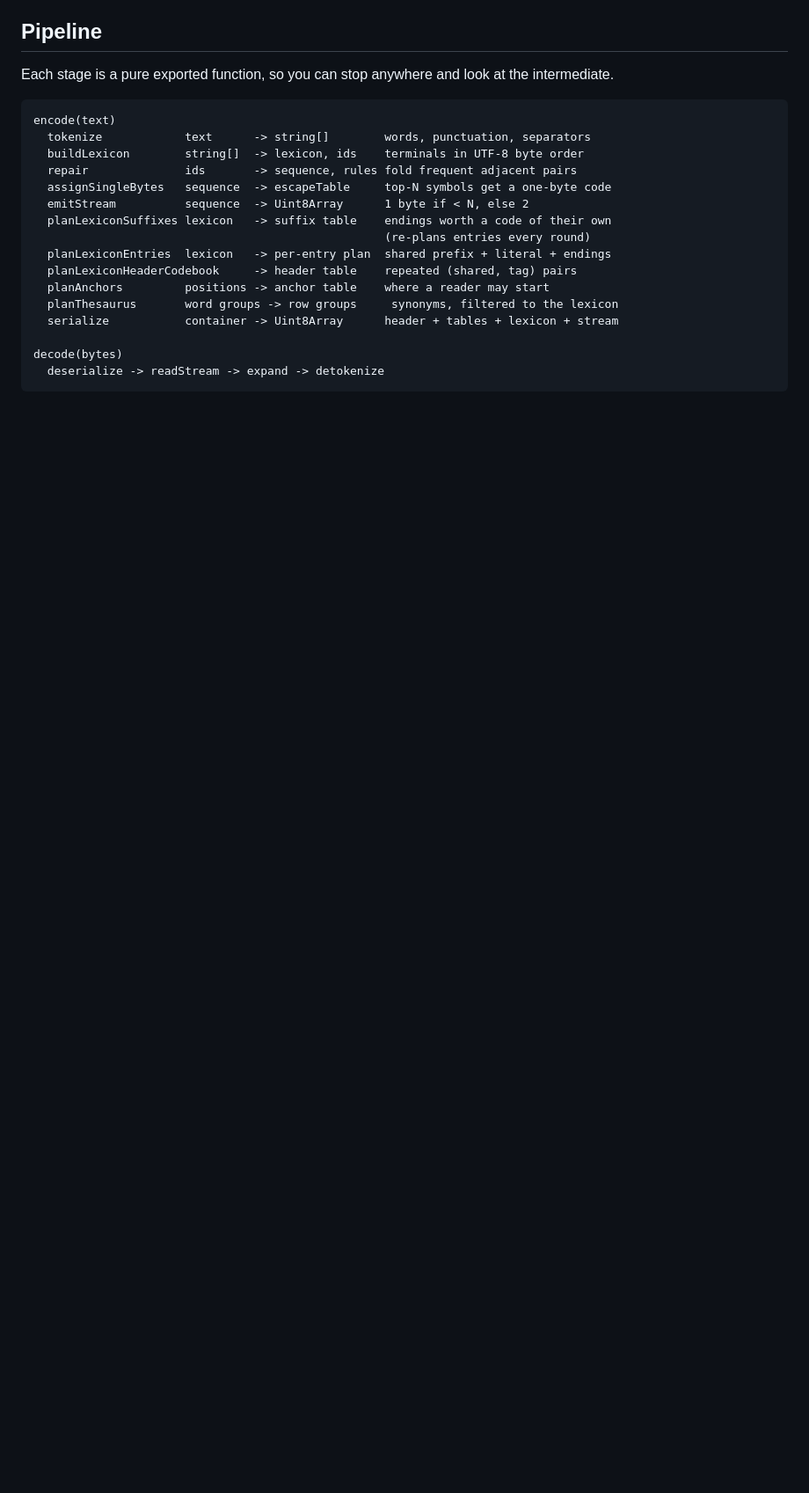
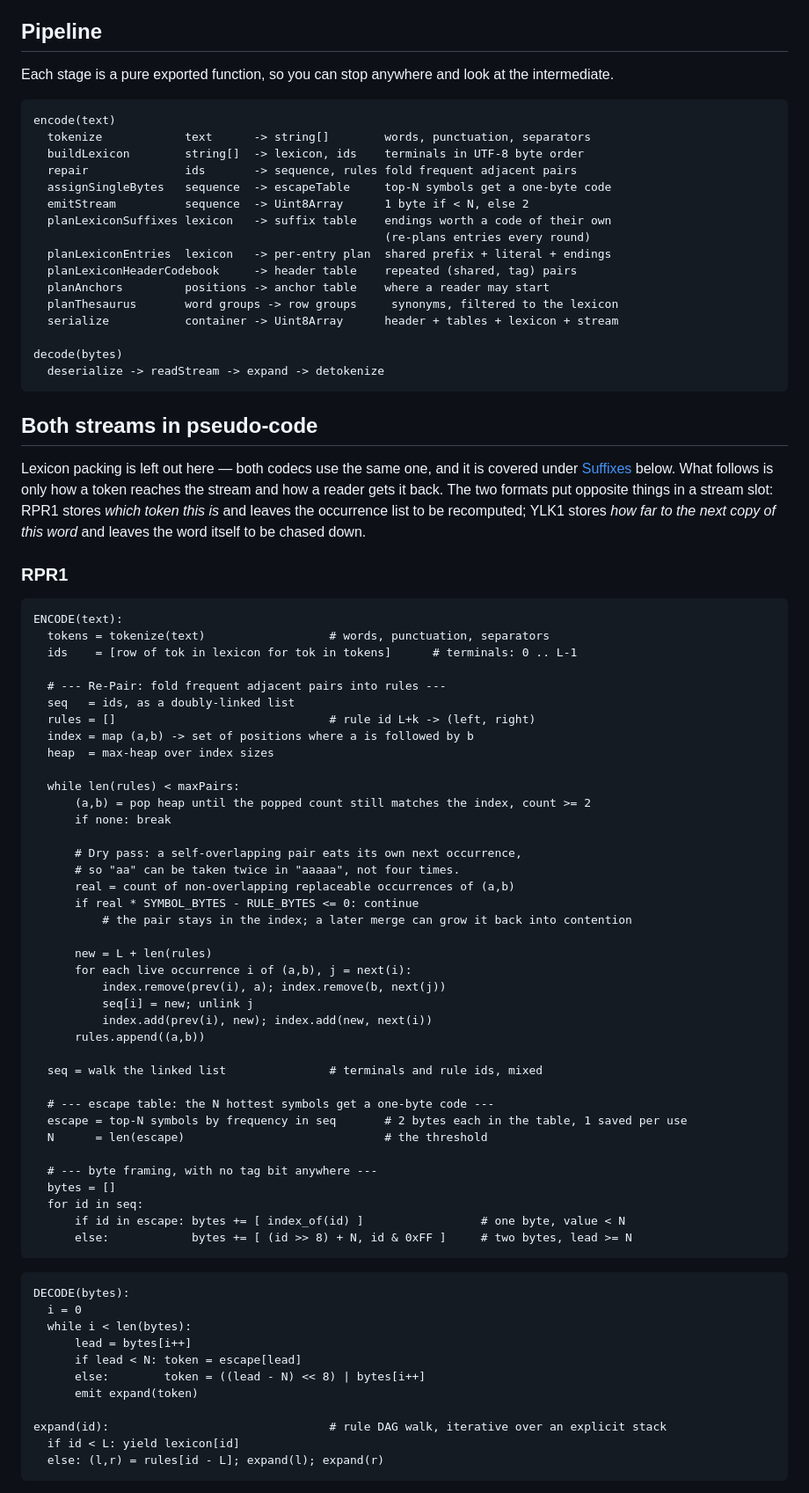
Before and after one commit to danwatt/repair-compress-demo, a Markdown page: DETAILS.md, the part around one of its changes. Shown at 88% size. GitHub-like rendering; blank space fills up the shorter version.

Commit message:
Add pseudo-code

````diff
--- a/DETAILS.md
+++ b/DETAILS.md
@@ -25,3 +25,69 @@ encode(text)
 decode(bytes)
   deserialize -> readStream -> expand -> detokenize
 ```
+
+## Both streams in pseudo-code
+
+Lexicon packing is left out here — both codecs use the same one, and it is covered under
+[Suffixes](#suffixes) below. What follows is only how a token reaches the stream and how a reader
+gets it back. The two formats put opposite things in a stream slot: RPR1 stores *which token this
+is* and leaves the occurrence list to be recomputed; YLK1 stores *how far to the next copy of this
+word* and leaves the word itself to be chased down.
+
+### RPR1
+
+```
+ENCODE(text):
+  tokens = tokenize(text)                  # words, punctuation, separators
+  ids    = [row of tok in lexicon for tok in tokens]      # terminals: 0 .. L-1
+
+  # --- Re-Pair: fold frequent adjacent pairs into rules ---
+  seq   = ids, as a doubly-linked list
+  rules = []                               # rule id L+k -> (left, right)
+  index = map (a,b) -> set of positions where a is followed by b
+  heap  = max-heap over index sizes
+
+  while len(rules) < maxPairs:
+      (a,b) = pop heap until the popped count still matches the index, count >= 2
+      if none: break
+
+      # Dry pass: a self-overlapping pair eats its own next occurrence,
+      # so "aa" can be taken twice in "aaaaa", not four times.
+      real = count of non-overlapping replaceable occurrences of (a,b)
+      if real * SYMBOL_BYTES - RULE_BYTES <= 0: continue
+          # the pair stays in the index; a later merge can grow it back into contention
+
+      new = L + len(rules)
+      for each live occurrence i of (a,b), j = next(i):
+          index.remove(prev(i), a); index.remove(b, next(j))
+          seq[i] = new; unlink j
+          index.add(prev(i), new); index.add(new, next(i))
+      rules.append((a,b))
+
+  seq = walk the linked list               # terminals and rule ids, mixed
+
+  # --- escape table: the N hottest symbols get a one-byte code ---
+  escape = top-N symbols by frequency in seq       # 2 bytes each in the table, 1 saved per use
+  N      = len(escape)                             # the threshold
+
+  # --- byte framing, with no tag bit anywhere ---
+  bytes = []
+  for id in seq:
+      if id in escape: bytes += [ index_of(id) ]                 # one byte, value < N
+      else:            bytes += [ (id >> 8) + N, id & 0xFF ]     # two bytes, lead >= N
+```
+
+```
+DECODE(bytes):
+  i = 0
+  while i < len(bytes):
+      lead = bytes[i++]
+      if lead < N: token = escape[lead]
+      else:        token = ((lead - N) << 8) | bytes[i++]
+      emit expand(token)
+
+expand(id):                                # rule DAG walk, iterative over an explicit stack
+  if id < L: yield lexicon[id]
+  else: (l,r) = rules[id - L]; expand(l); expand(r)
+```
+
````
Also changed, not shown: other parts of DETAILS.md (+65 -0 lines).
